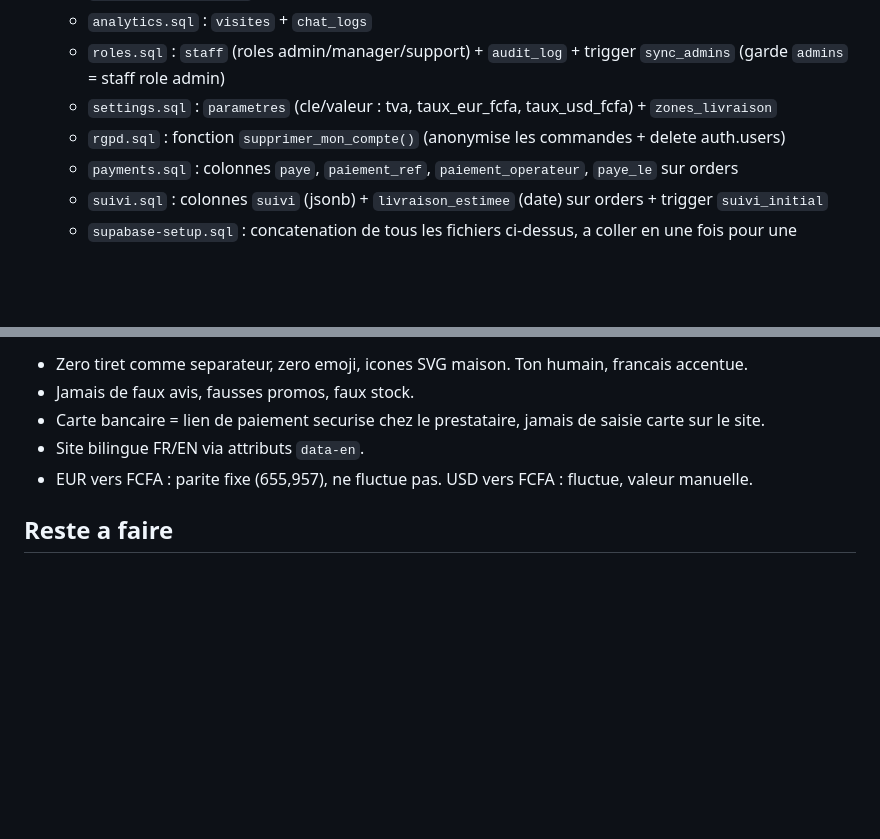
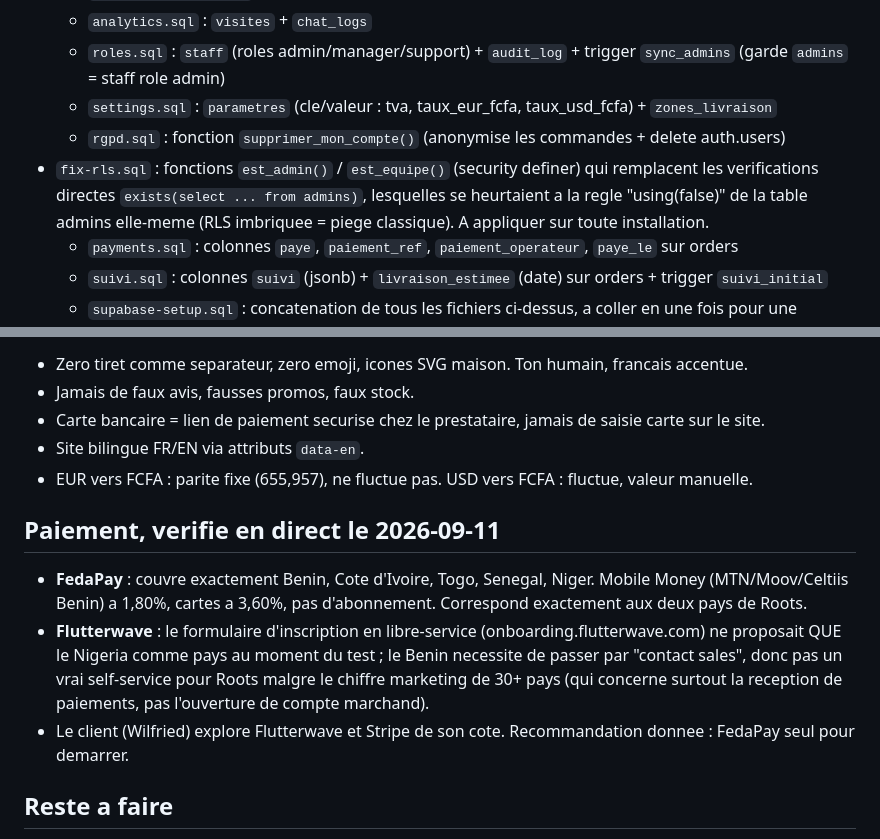
Before and after one commit to gnonlonfounwilfried9-dotcom/roots-co-site, a Markdown page: ARCHITECTURE.md, 2 parts joined by grey strips. Rendered like a GitHub page; blank space fills up the shorter version.

Commit message:
ARCHITECTURE.md : correctif RLS documente, comparatif paiement verifie en direct (FedaPay couvre Benin+Togo, Flutterwave self-service limite au Nigeria)
Co-Authored-By: Claude Sonnet 5 <noreply@anthropic.com>

```diff
--- a/ARCHITECTURE.md
+++ b/ARCHITECTURE.md
@@ -30,6 +30,7 @@ hebergeur payant + plusieurs semaines pour refaire ce que Supabase donne d'origi
   - `roles.sql` : `staff` (roles admin/manager/support) + `audit_log` + trigger `sync_admins` (garde `admins` = staff role admin)
   - `settings.sql` : `parametres` (cle/valeur : tva, taux_eur_fcfa, taux_usd_fcfa) + `zones_livraison`
   - `rgpd.sql` : fonction `supprimer_mon_compte()` (anonymise les commandes + delete auth.users)
+- `fix-rls.sql` : fonctions `est_admin()` / `est_equipe()` (security definer) qui remplacent les verifications directes `exists(select ... from admins)`, lesquelles se heurtaient a la regle "using(false)" de la table admins elle-meme (RLS imbriquee = piege classique). A appliquer sur toute installation.
   - `payments.sql` : colonnes `paye`, `paiement_ref`, `paiement_operateur`, `paye_le` sur orders
   - `suivi.sql` : colonnes `suivi` (jsonb) + `livraison_estimee` (date) sur orders + trigger `suivi_initial`
   - `supabase-setup.sql` : concatenation de tous les fichiers ci-dessus, a coller en une fois pour une installation neuve
@@ -66,6 +67,12 @@ hebergeur payant + plusieurs semaines pour refaire ce que Supabase donne d'origi
 - Site bilingue FR/EN via attributs `data-en`.
 - EUR vers FCFA : parite fixe (655,957), ne fluctue pas. USD vers FCFA : fluctue, valeur manuelle.
 
+## Paiement, verifie en direct le 2026-09-11
+
+- **FedaPay** : couvre exactement Benin, Cote d'Ivoire, Togo, Senegal, Niger. Mobile Money (MTN/Moov/Celtiis Benin) a 1,80%, cartes a 3,60%, pas d'abonnement. Correspond exactement aux deux pays de Roots.
+- **Flutterwave** : le formulaire d'inscription en libre-service (onboarding.flutterwave.com) ne proposait QUE le Nigeria comme pays au moment du test ; le Benin necessite de passer par "contact sales", donc pas un vrai self-service pour Roots malgre le chiffre marketing de 30+ pays (qui concerne surtout la reception de paiements, pas l'ouverture de compte marchand).
+- Le client (Wilfried) explore Flutterwave et Stripe de son cote. Recommandation donnee : FedaPay seul pour demarrer.
+
 ## Reste a faire
 
 - Brancher le compte marchand de paiement quand ouvert (0,5 a 1 j par prestataire).
```
